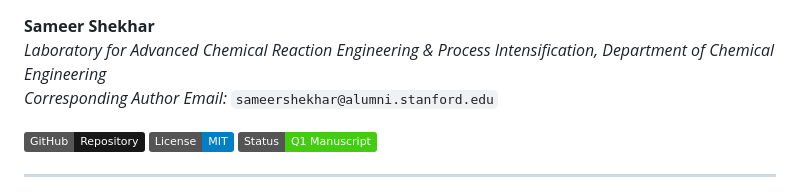
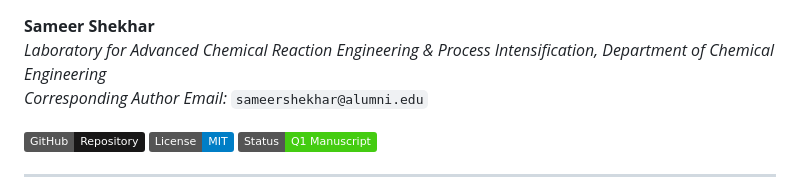
Before and after one commit to shekharsameer2308/exi1, a Markdown page: RESEARCH_PAPER.md, the part around the change. Rendered like a GitHub page; badges without logos.

```diff
--- a/RESEARCH_PAPER.md
+++ b/RESEARCH_PAPER.md
@@ -2,7 +2,7 @@
 
 **Sameer Shekhar**
 *Laboratory for Advanced Chemical Reaction Engineering \& Process Intensification, Department of Chemical Engineering*
-*Corresponding Author Email:* `sameershekhar@alumni.stanford.edu`
+*Corresponding Author Email:* `sameershekhar@alumni.edu`
 
 [![GitHub Repository](https://img.shields.io/badge/GitHub-Repository-181717?logo=github)](https://github.com/shekharsameer2308/exi1)
 [![License: MIT](https://img.shields.io/badge/License-MIT-blue.svg)](LICENSE)
```
